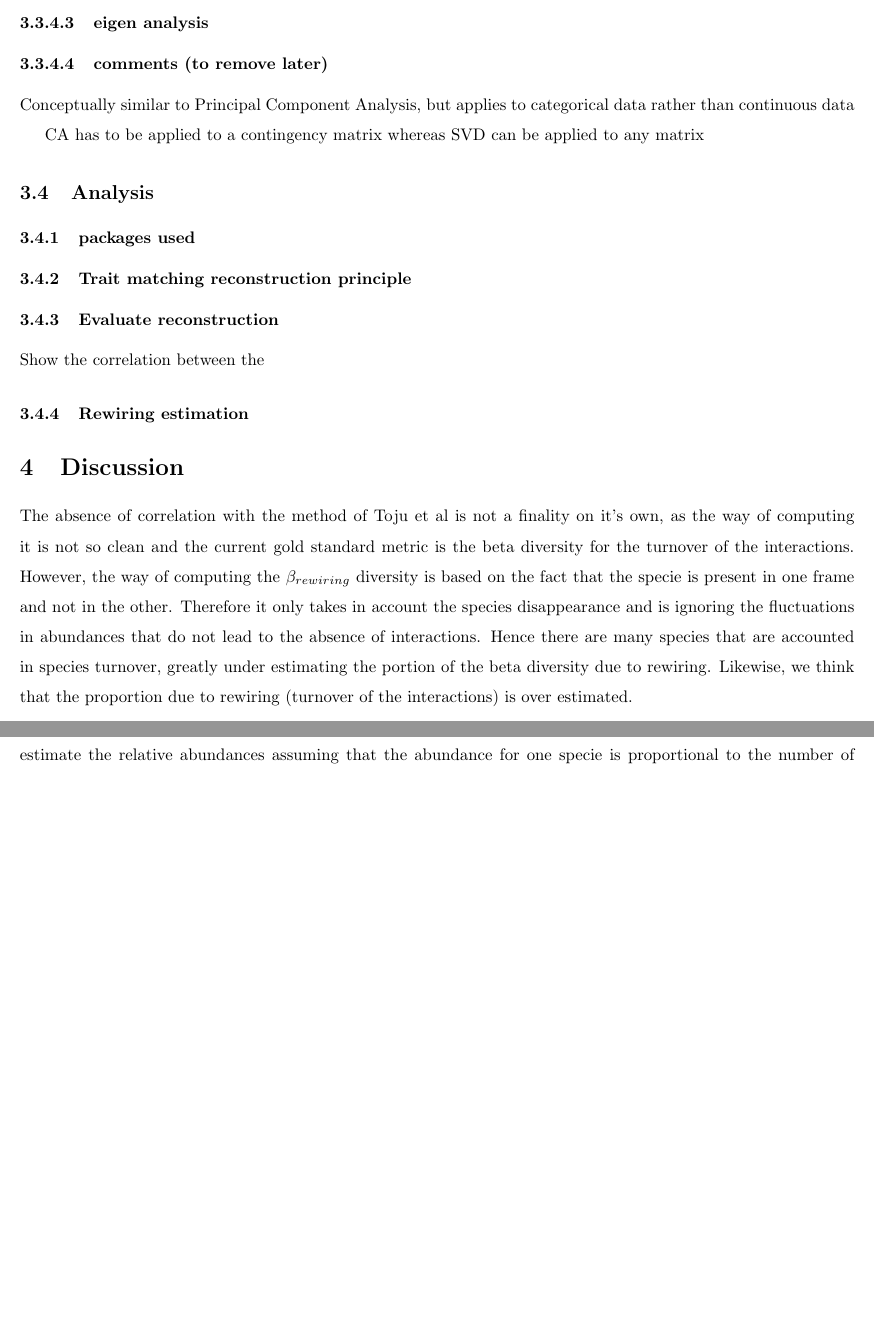
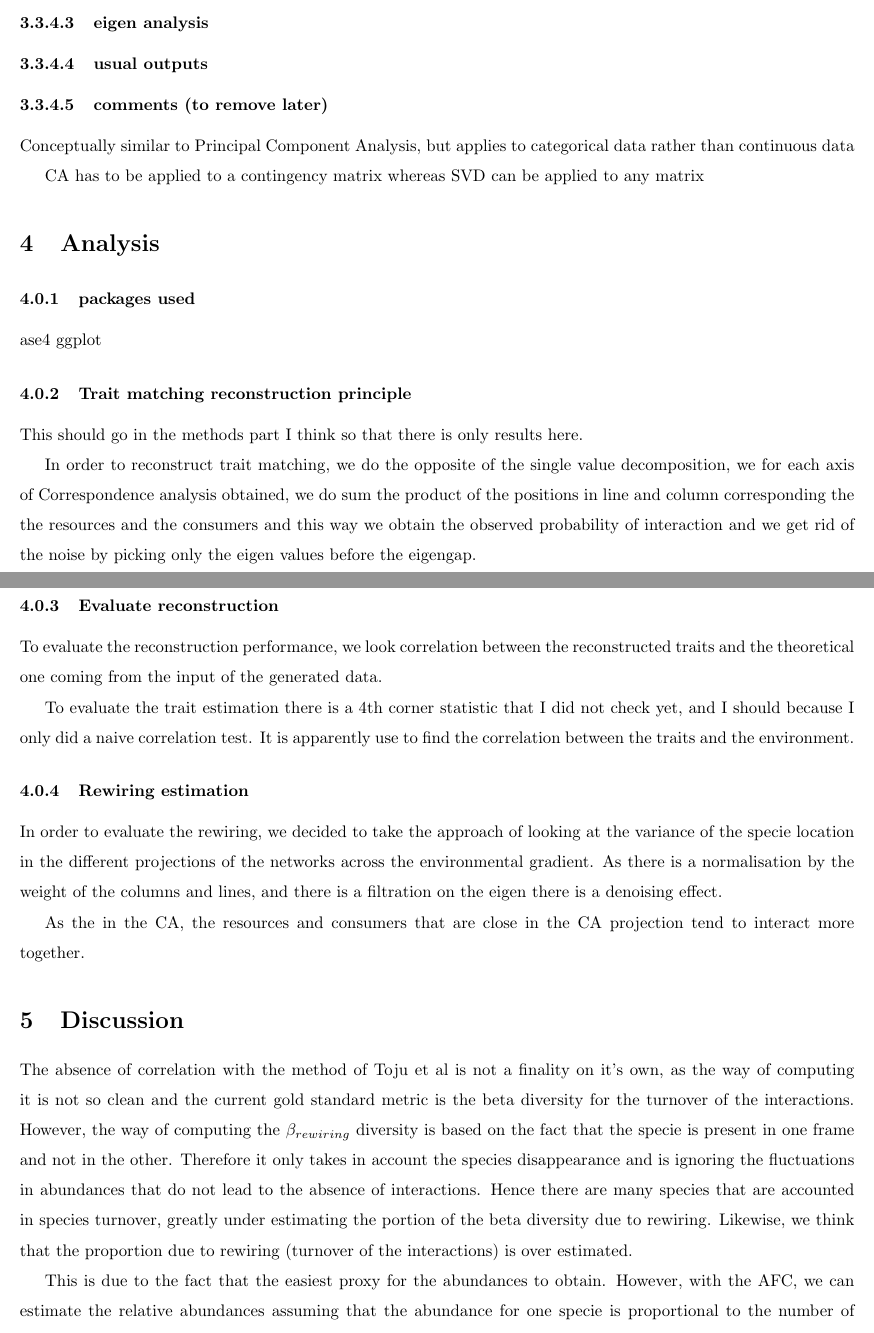
Before and after one commit to cnidaire/internship_lbbe-Rewiring, a LaTeX document (notes/report_remi.tex): two parts of pages 4 and 5 of 5, joined at a grey line, cut so that both start at the same text, the shorter picture padded with empty space. Compiled offline with pdfLaTeX.

Commit message:
✏️ continue report

```diff
--- a/notes/report_remi.tex
+++ b/notes/report_remi.tex
@@ -213,22 +217,41 @@ $U$ and $V$ are both column orthogonal matrices and $\Sigma$ is a diagonal matri
 
 \paragraph{eigen analysis}
 
+\paragraph{usual outputs}
 \paragraph{comments (to remove later)}
 Conceptually similar to Principal Component Analysis, but applies to categorical data rather than continuous data
 
 CA has to be applied to a contingency matrix whereas SVD can be applied to any matrix
 
-\subsection{Analysis}
+
+
+
+
+
+\section{Analysis}
 
 \subsubsection{packages used}
 
+ase4 ggplot
+
 \subsubsection{Trait matching reconstruction principle}
+
+This should go in the methods part I think so that there is only results here.
+
+In order to reconstruct trait matching, we do the opposite of the single value decomposition, we for each axis of Correspondence analysis obtained, we do sum the product of the positions in line and column corresponding the the resources and the consumers and this way we obtain the observed probability of interaction and we get rid of the noise by picking only the eigen values before the eigengap.
 
 \subsubsection{Evaluate reconstruction}
 
-Show the correlation between the
+To evaluate the reconstruction performance, we look correlation between the reconstructed traits and the theoretical one coming from the input of the generated data.
+
+To evaluate the trait estimation there is a 4th corner statistic that I did not check yet, and I should because I only did a naive correlation test. It is apparently use to find the correlation between the traits and the environment.
 
 \subsubsection{Rewiring estimation}
+
+In order to evaluate the rewiring, we decided to take the approach of looking at the variance of the specie location in the different projections of the networks across the environmental gradient.
+As there is a normalisation by the weight of the columns and lines, and there is a filtration on the eigen there is a denoising effect.
+
+As the in the CA, the resources and consumers that are close in the CA projection tend to interact more together.
 
 \section{Discussion}
 
```
Also changed, not shown: diary.md (+5 -1 lines), notes/report_remi.tex (10 more changed lines).
